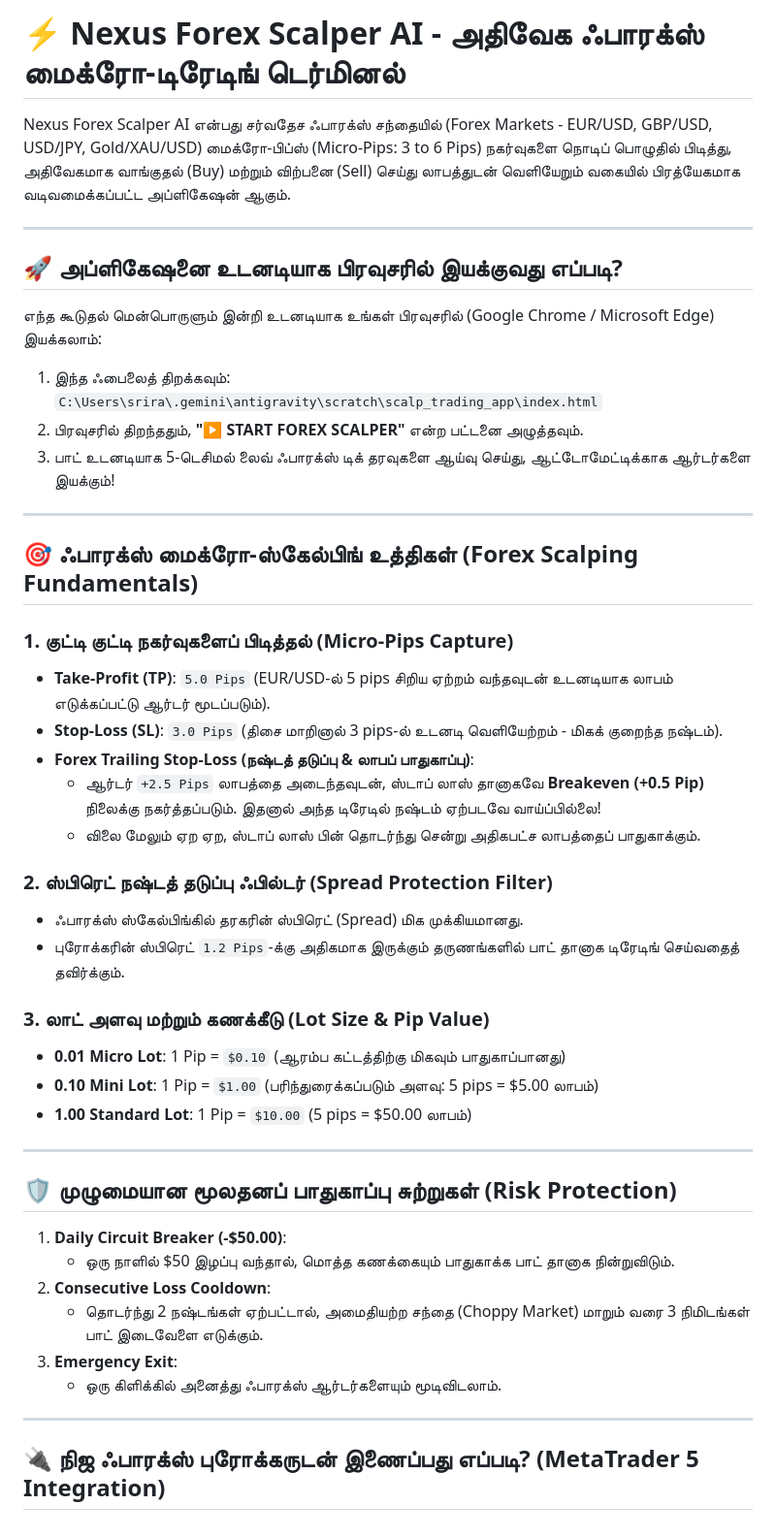
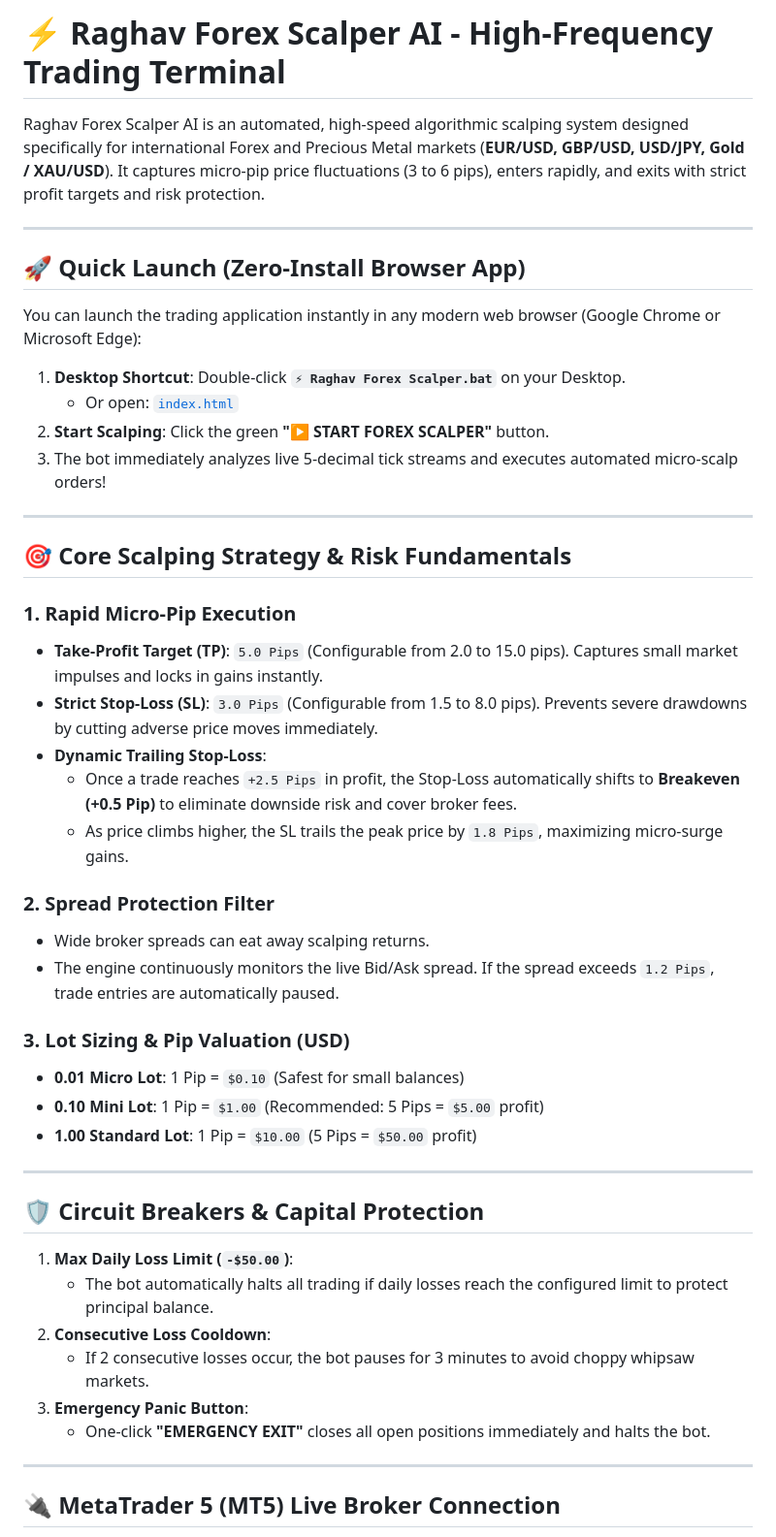
Before and after one commit to sriraghavfx/trading-bot-fx, a Markdown page: README.md, the part around one of its changes. Shown at 97% size. Rendered like a GitHub page.

Commit message:
Translate all text in README.md to 100% English

```diff
--- a/README.md
+++ b/README.md
@@ -1,50 +1,50 @@
-# ⚡ Nexus Forex Scalper AI - அதிவேக ஃபாரக்ஸ் மைக்ரோ-டிரேடிங் டெர்மினல்
+# ⚡ Raghav Forex Scalper AI - High-Frequency Trading Terminal
 
-Nexus Forex Scalper AI என்பது சர்வதேச ஃபாரக்ஸ் சந்தையில் (Forex Markets - EUR/USD, GBP/USD, USD/JPY, Gold/XAU/USD) மைக்ரோ-பிப்ஸ் (Micro-Pips: 3 to 6 Pips) நகர்வுகளை நொடிப் பொழுதில் பிடித்து, அதிவேகமாக வாங்குதல் (Buy) மற்றும் விற்பனை (Sell) செய்து லாபத்துடன் வெளியேறும் வகையில் பிரத்யேகமாக வடிவமைக்கப்பட்ட அப்ளிகேஷன் ஆகும்.
+Raghav Forex Scalper AI is an automated, high-speed algorithmic scalping system designed specifically for international Forex and Precious Metal markets (**EUR/USD, GBP/USD, USD/JPY, Gold / XAU/USD**). It captures micro-pip price fluctuations (3 to 6 pips), enters rapidly, and exits with strict profit targets and risk protection.
 
 ---
 
-## 🚀 அப்ளிகேஷனை உடனடியாக பிரவுசரில் இயக்குவது எப்படி?
+## 🚀 Quick Launch (Zero-Install Browser App)
 
-எந்த கூடுதல் மென்பொருளும் இன்றி உடனடியாக உங்கள் பிரவுசரில் (Google Chrome / Microsoft Edge) இயக்கலாம்:
+You can launch the trading application instantly in any modern web browser (Google Chrome or Microsoft Edge):
 
-1. இந்த ஃபைலைத் திறக்கவும்:
-   `C:\Users\srira\.gemini\antigravity\scratch\scalp_trading_app\index.html`
-2. பிரவுசரில் திறந்ததும், **"▶ START FOREX SCALPER"** என்ற பட்டனை அழுத்தவும்.
-3. பாட் உடனடியாக 5-டெசிமல் லைவ் ஃபாரக்ஸ் டிக் தரவுகளை ஆய்வு செய்து, ஆட்டோமேட்டிக்காக ஆர்டர்களை இயக்கும்!
+1. **Desktop Shortcut**: Double-click **`⚡ Raghav Forex Scalper.bat`** on your Desktop.
+   - Or open: [`index.html`](file:///C:/Users/srira/Desktop/Raghav_Trading_Bot/index.html)
+2. **Start Scalping**: Click the green **"▶ START FOREX SCALPER"** button.
+3. The bot immediately analyzes live 5-decimal tick streams and executes automated micro-scalp orders!
 
 ---
 
-## 🎯 ஃபாரக்ஸ் மைக்ரோ-ஸ்கேல்பிங் உத்திகள் (Forex Scalping Fundamentals)
+## 🎯 Core Scalping Strategy & Risk Fundamentals
 
-### 1. குட்டி குட்டி நகர்வுகளைப் பிடித்தல் (Micro-Pips Capture)
-- **Take-Profit (TP)**: `5.0 Pips` (EUR/USD-ல் 5 pips சிறிய ஏற்றம் வந்தவுடன் உடனடியாக லாபம் எடுக்கப்பட்டு ஆர்டர் மூடப்படும்).
-- **Stop-Loss (SL)**: `3.0 Pips` (திசை மாறினால் 3 pips-ல் உடனடி வெளியேற்றம் - மிகக் குறைந்த நஷ்டம்).
-- **Forex Trailing Stop-Loss (நஷ்டத் தடுப்பு & லாபப் பாதுகாப்பு)**:
-  - ஆர்டர் `+2.5 Pips` லாபத்தை அடைந்தவுடன், ஸ்டாப் லாஸ் தானாகவே **Breakeven (+0.5 Pip)** நிலைக்கு நகர்த்தப்படும். இதனால் அந்த டிரேடில் நஷ்டம் ஏற்படவே வாய்ப்பில்லை!
-  - விலை மேலும் ஏற ஏற, ஸ்டாப் லாஸ் பின் தொடர்ந்து சென்று அதிகபட்ச லாபத்தைப் பாதுகாக்கும்.
+### 1. Rapid Micro-Pip Execution
+- **Take-Profit Target (TP)**: `5.0 Pips` (Configurable from 2.0 to 15.0 pips). Captures small market impulses and locks in gains instantly.
+- **Strict Stop-Loss (SL)**: `3.0 Pips` (Configurable from 1.5 to 8.0 pips). Prevents severe drawdowns by cutting adverse price moves immediately.
+- **Dynamic Trailing Stop-Loss**:
+  - Once a trade reaches `+2.5 Pips` in profit, the Stop-Loss automatically shifts to **Breakeven (+0.5 Pip)** to eliminate downside risk and cover broker fees.
+  - As price climbs higher, the SL trails the peak price by `1.8 Pips`, maximizing micro-surge gains.
 
-### 2. ஸ்பிரெட் நஷ்டத் தடுப்பு ஃபில்டர் (Spread Protection Filter)
-- ஃபாரக்ஸ் ஸ்கேல்பிங்கில் தரகரின் ஸ்பிரெட் (Spread) மிக முக்கியமானது.
-- புரோக்கரின் ஸ்பிரெட் `1.2 Pips`-க்கு அதிகமாக இருக்கும் தருணங்களில் பாட் தானாக டிரேடிங் செய்வதைத் தவிர்க்கும்.
+### 2. Spread Protection Filter
+- Wide broker spreads can eat away scalping returns.
+- The engine continuously monitors the live Bid/Ask spread. If the spread exceeds `1.2 Pips`, trade entries are automatically paused.
 
-### 3. லாட் அளவு மற்றும் கணக்கீடு (Lot Size & Pip Value)
-- **0.01 Micro Lot**: 1 Pip = `$0.10` (ஆரம்ப கட்டத்திற்கு மிகவும் பாதுகாப்பானது)
-- **0.10 Mini Lot**: 1 Pip = `$1.00` (பரிந்துரைக்கப்படும் அளவு: 5 pips = $5.00 லாபம்)
-- **1.00 Standard Lot**: 1 Pip = `$10.00` (5 pips = $50.00 லாபம்)
+### 3. Lot Sizing & Pip Valuation (USD)
+- **0.01 Micro Lot**: 1 Pip = `$0.10` (Safest for small balances)
+- **0.10 Mini Lot**: 1 Pip = `$1.00` (Recommended: 5 Pips = `$5.00` profit)
+- **1.00 Standard Lot**: 1 Pip = `$10.00` (5 Pips = `$50.00` profit)
 
 ---
 
-## 🛡️ முழுமையான மூலதனப் பாதுகாப்பு சுற்றுகள் (Risk Protection)
+## 🛡️ Circuit Breakers & Capital Protection
 
-1. **Daily Circuit Breaker (-$50.00)**:
-   - ஒரு நாளில் $50 இழப்பு வந்தால், மொத்த கணக்கையும் பாதுகாக்க பாட் தானாக நின்றுவிடும்.
+1. **Max Daily Loss Limit (`-$50.00`)**:
+   - The bot automatically halts all trading if daily losses reach the configured limit to protect principal balance.
 2. **Consecutive Loss Cooldown**:
-   - தொடர்ந்து 2 நஷ்டங்கள் ஏற்பட்டால், அமைதியற்ற சந்தை (Choppy Market) மாறும் வரை 3 நிமிடங்கள் பாட் இடைவேளை எடுக்கும்.
-3. **Emergency Exit**:
-   - ஒரு கிளிக்கில் அனைத்து ஃபாரக்ஸ் ஆர்டர்களையும் மூடிவிடலாம்.
+   - If 2 consecutive losses occur, the bot pauses for 3 minutes to avoid choppy whipsaw markets.
+3. **Emergency Panic Button**:
+   - One-click **"EMERGENCY EXIT"** closes all open positions immediately and halts the bot.
 
 ---
 
-## 🔌 நிஜ ஃபாரக்ஸ் புரோக்கருடன் இணைப்பது எப்படி? (MetaTrader 5 Integration)
+## 🔌 MetaTrader 5 (MT5) Live Broker Connection
 
```
Also changed, not shown: other parts of README.md (+19 -2 lines).
